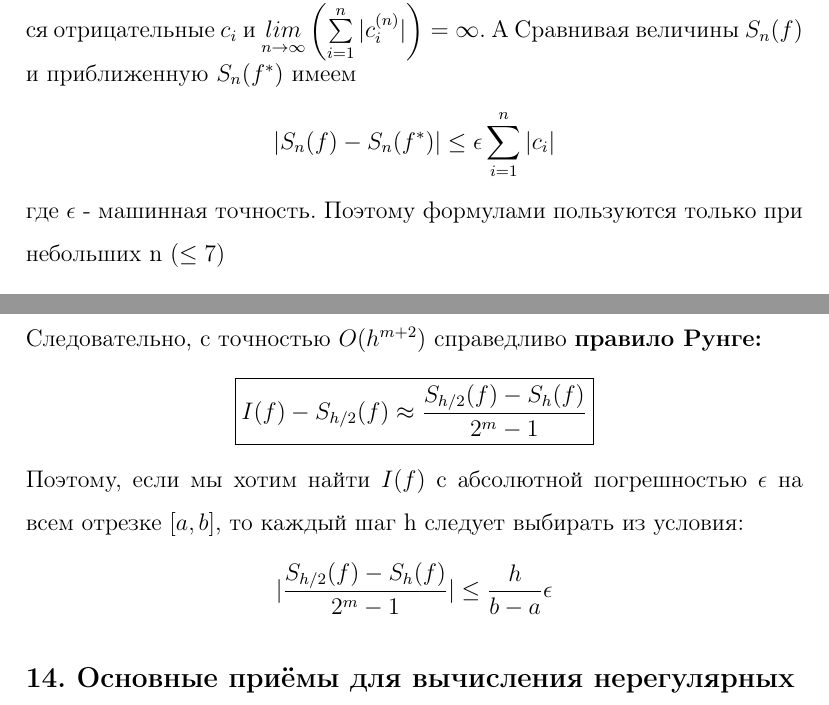
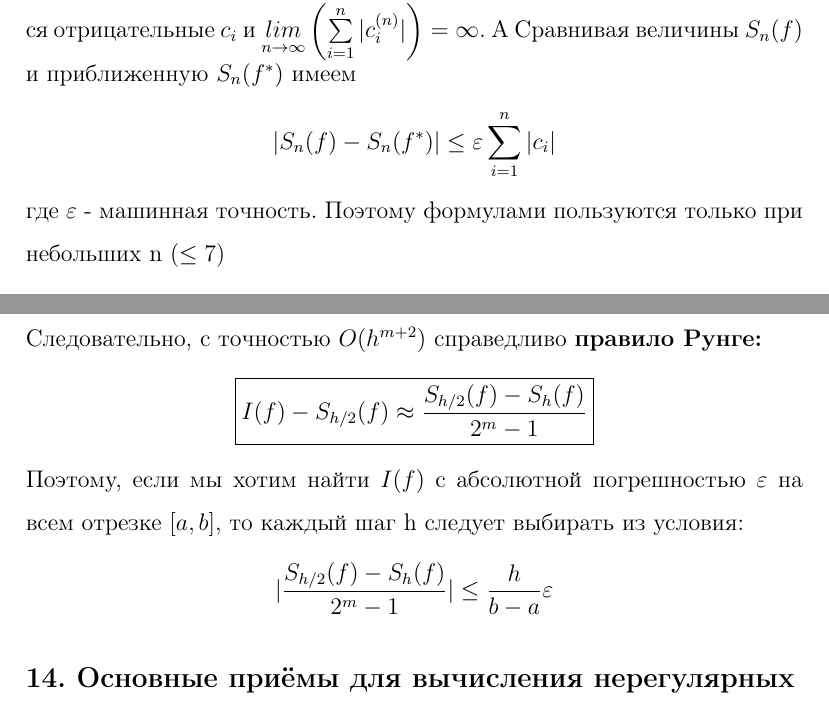
Before and after one commit to baJlax/Chmy, a LaTeX document (chmy.tex): two parts of pages 17 and 22 of 193, joined at a grey line, cut so that both start at the same text. Compiled offline with pdfLaTeX.

Commit message:
FIX: use \varepsilon, not \epsilon

```diff
--- a/chmy.tex
+++ b/chmy.tex
@@ -435,9 +435,9 @@
 
     \textbf{\hyperlink {lects.39}{Недостаток}} формул Ньютона-Котеса - неустойчивость. Появляются отрицательные $c_i$ и $\underset{n\rightarrow \infty}{lim} \left(\sum\limits_{i=1}^n |c_i^{(n)}| \right) = \infty$. А Сравнивая величины $S_n(f)$ и приближенную $S_n(f^*)$ имеем
     $$
-        |S_n(f) - S_n(f^*)| \le \epsilon \sum\limits_{i = 1}^n |c_i|
+        |S_n(f) - S_n(f^*)| \le \varepsilon \sum\limits_{i = 1}^n |c_i|
     $$
-    где $\epsilon$ - машинная точность. Поэтому формулами пользуются только при небольших n ($\le7$)
+    где $\varepsilon$ - машинная точность. Поэтому формулами пользуются только при небольших n ($\le7$)
 
 \section {Ортогональные многочлены и квадратуры Гаусса.}
     \hyperlink {lects.40}{Лекции}\\
@@ -550,8 +550,8 @@
      $$I(f) - S_{h/2}(f) = Df^{(m)}(c) \frac{h^{m+1}}{2^m} + O(h^{m+2})$$
      Следовательно, с точностью $O(h^{m+2})$ справедливо \textbf{правило Рунге:}
      $$\boxed {I(f) - S_{h/2}(f) \approx \frac{S_{h/2}(f) - S_h(f)}{2^m - 1}}$$
-     Поэтому, если мы хотим найти $I(f)$ с абсолютной погрешностью $\epsilon$ на всем отрезке $[a, b]$, то каждый шаг h следует выбирать из условия:
-     $$|\frac{S_{h/2}(f) - S_h(f)}{2^m - 1}| \leq \frac{h}{b-a}\epsilon$$
+     Поэтому, если мы хотим найти $I(f)$ с абсолютной погрешностью $\varepsilon$ на всем отрезке $[a, b]$, то каждый шаг h следует выбирать из условия:
+     $$|\frac{S_{h/2}(f) - S_h(f)}{2^m - 1}| \leq \frac{h}{b-a}\varepsilon$$
 
 \section {Основные приёмы для вычисления нерегулярных интегралов.}
     \hyperlink {lects.45}{Лекции}\\
```
